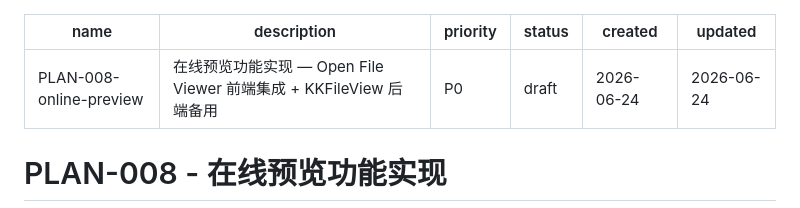
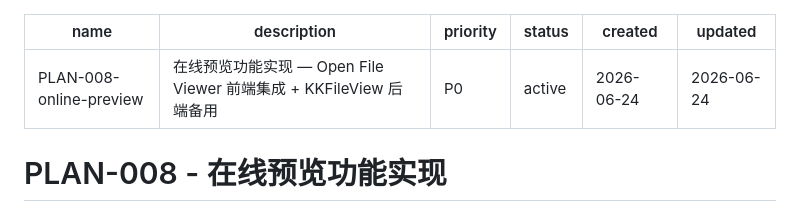
Before and after one commit to tiandiyiqi/llm-wiki, a Markdown page: Doc/plans/PLAN-008-online-preview.md, the part around the change. Drawn GitHub-style.

```diff
--- a/Doc/plans/PLAN-008-online-preview.md
+++ b/Doc/plans/PLAN-008-online-preview.md
@@ -2,7 +2,7 @@
 name: PLAN-008-online-preview
 description: 在线预览功能实现 — Open File Viewer 前端集成 + KKFileView 后端备用
 priority: P0
-status: draft
+status: active
 created: 2026-06-24
 updated: 2026-06-24
 ---
```
Also changed, not shown: Doc/plans/PLAN-008-online-preview-segments.md (added, +530 -0 lines).
